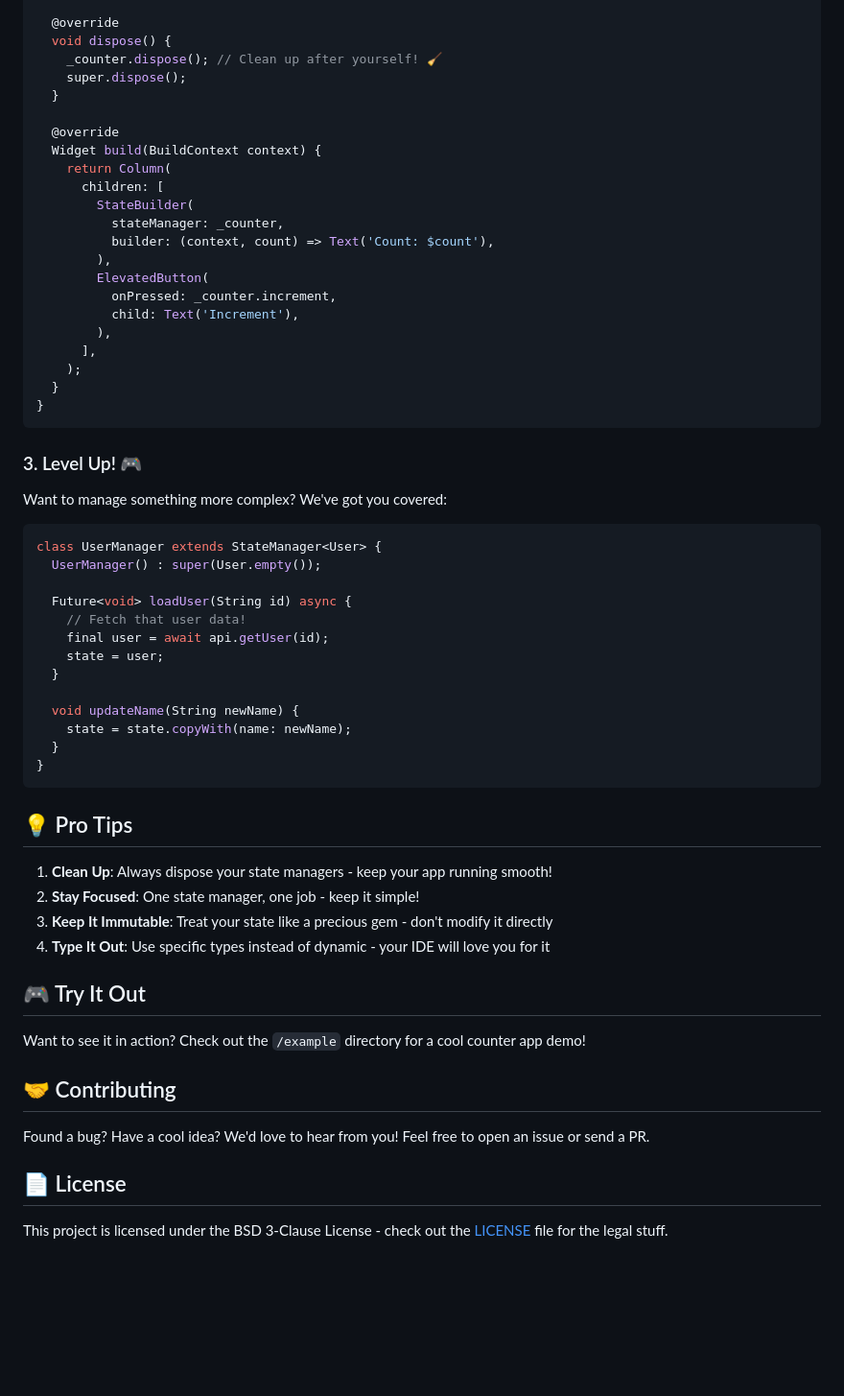
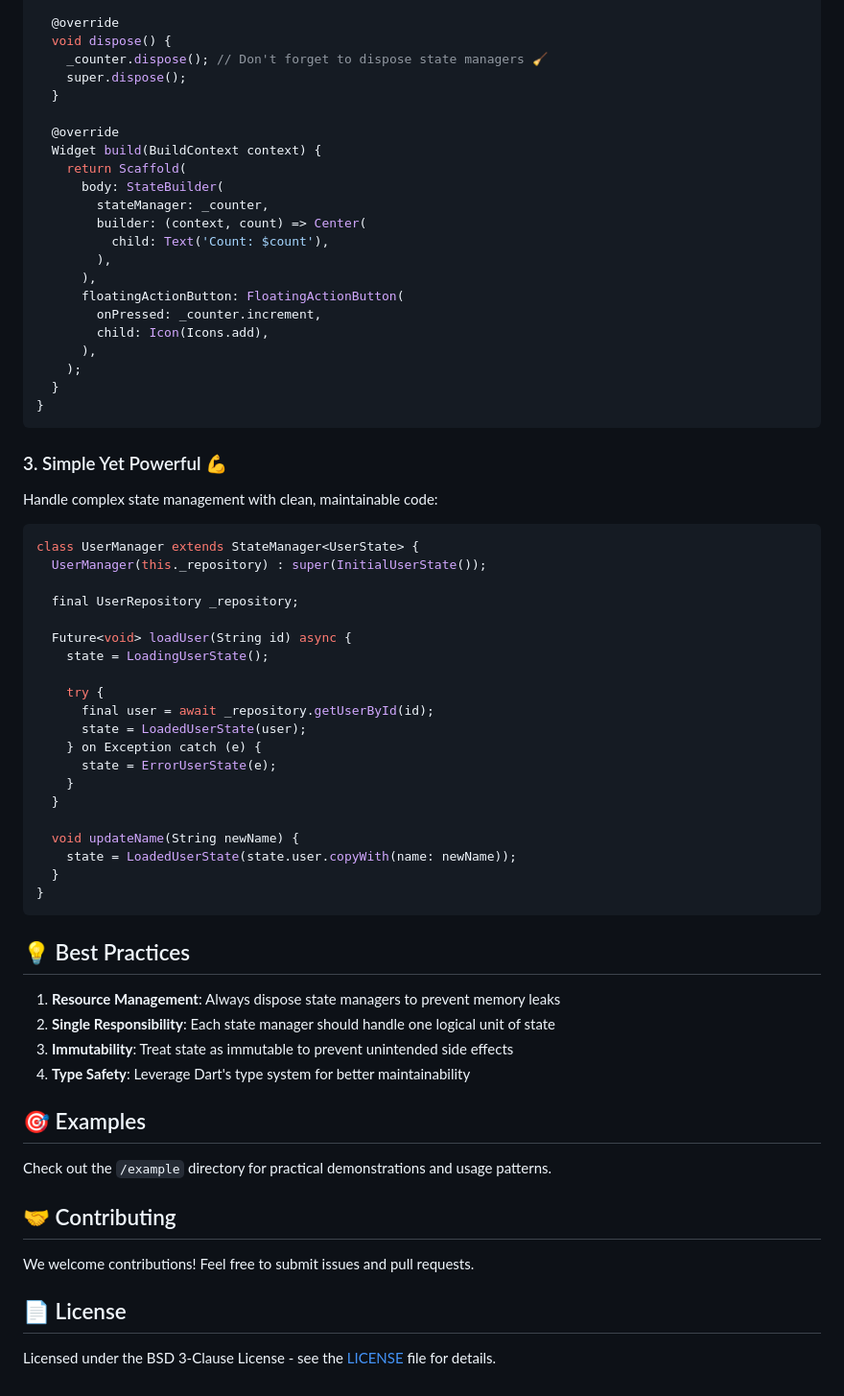
Before and after one commit to sunenvidiado-nx/very-simple-state-manager, a Markdown page: README.md, the part around the change printed below. Shown: that part at 96% size. Rendered like a GitHub page; blank space fills up the shorter version.

Commit message:
docs: 📝 Update README

````diff
--- a/README.md
+++ b/README.md
@@ -68,63 +71,70 @@ class _CounterWidgetState extends State<CounterWidget> {
 
   @override
   void dispose() {
-    _counter.dispose(); // Clean up after yourself! 🧹
+    _counter.dispose(); // Don't forget to dispose state managers 🧹
     super.dispose();
   }
 
   @override
   Widget build(BuildContext context) {
-    return Column(
-      children: [
-        StateBuilder(
-          stateManager: _counter,
-          builder: (context, count) => Text('Count: $count'),
+    return Scaffold(
+      body: StateBuilder(
+        stateManager: _counter,
+        builder: (context, count) => Center(
+          child: Text('Count: $count'),
         ),
-        ElevatedButton(
-          onPressed: _counter.increment,
-          child: Text('Increment'),
-        ),
-      ],
+      ),
+      floatingActionButton: FloatingActionButton(
+        onPressed: _counter.increment,
+        child: Icon(Icons.add),
+      ),
     );
   }
 }
 ```
 
-### 3. Level Up! 🎮
+### 3. Simple Yet Powerful 💪
 
-Want to manage something more complex? We've got you covered:
+Handle complex state management with clean, maintainable code:
 
 ```dart
-class UserManager extends StateManager<User> {
-  UserManager() : super(User.empty());
+class UserManager extends StateManager<UserState> {
+  UserManager(this._repository) : super(InitialUserState());
+
+  final UserRepository _repository;
 
   Future<void> loadUser(String id) async {
-    // Fetch that user data!
-    final user = await api.getUser(id);
-    state = user;
+    state = LoadingUserState();
+
+    try {
+      final user = await _repository.getUserById(id);
+      state = LoadedUserState(user);
+    } on Exception catch (e) {
+      state = ErrorUserState(e);
+    }
   }
 
   void updateName(String newName) {
-    state = state.copyWith(name: newName);
+    state = LoadedUserState(state.user.copyWith(name: newName));
   }
 }
 ```
 
-## 💡 Pro Tips
+## 💡 Best Practices
 
-1. **Clean Up**: Always dispose your state managers - keep your app running smooth!
-2. **Stay Focused**: One state manager, one job - keep it simple!
-3. **Keep It Immutable**: Treat your state like a precious gem - don't modify it directly
-4. **Type It Out**: Use specific types instead of dynamic - your IDE will love you for it
+1. **Resource Management**: Always dispose state managers to prevent memory leaks
+2. **Single Responsibility**: Each state manager should handle one logical unit of state
+3. **Immutability**: Treat state as immutable to prevent unintended side effects
+4. **Type Safety**: Leverage Dart's type system for better maintainability
 
-## 🎮 Try It Out
+## 🎯 Examples
 
-Want to see it in action? Check out the `/example` directory for a cool counter app demo!
+Check out the `/example` directory for practical demonstrations and usage patterns.
 
 ## 🤝 Contributing
 
-Found a bug? Have a cool idea? We'd love to hear from you! Feel free to open an issue or send a PR.
+We welcome contributions! Feel free to submit issues and pull requests.
 
 ## 📄 License
 
-This project is licensed under the BSD 3-Clause License - check out the [LICENSE](LICENSE) file for the legal stuff.
+Licensed under the BSD 3-Clause License - see the [LICENSE](LICENSE) file for details.
````
Also changed, not shown: other parts of README.md (+16 -13 lines).
